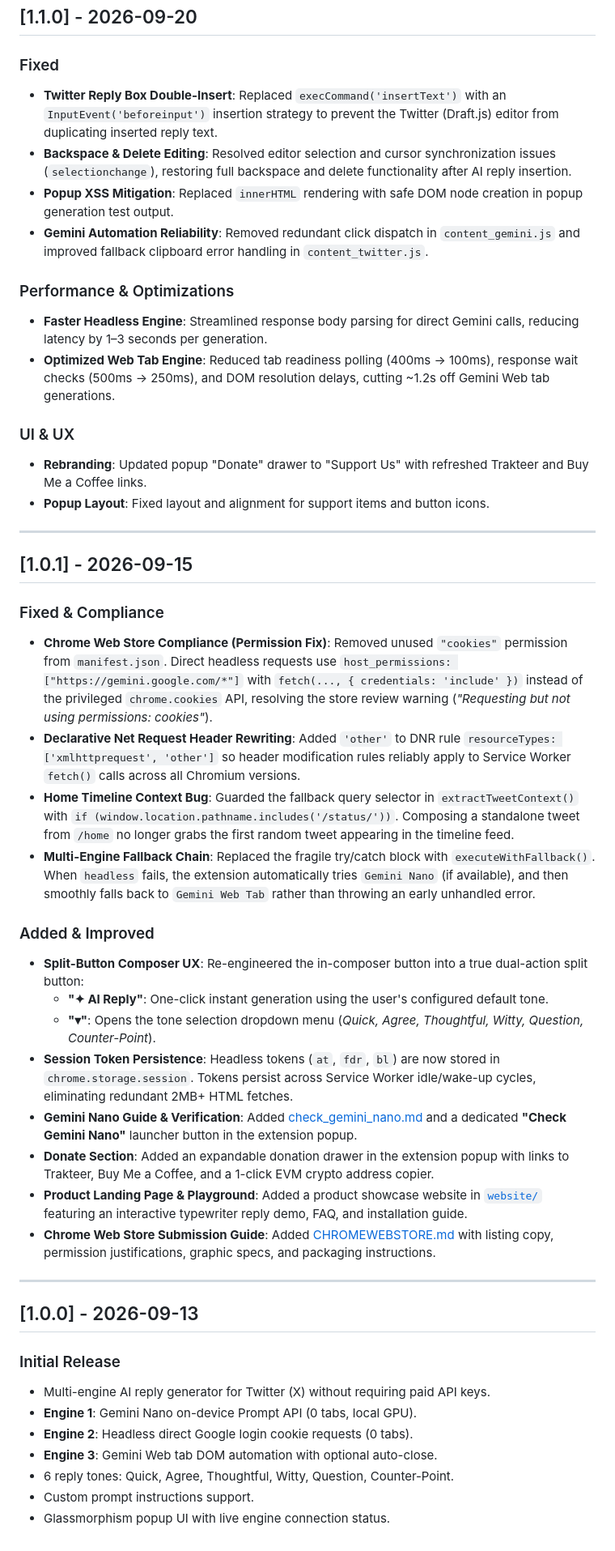
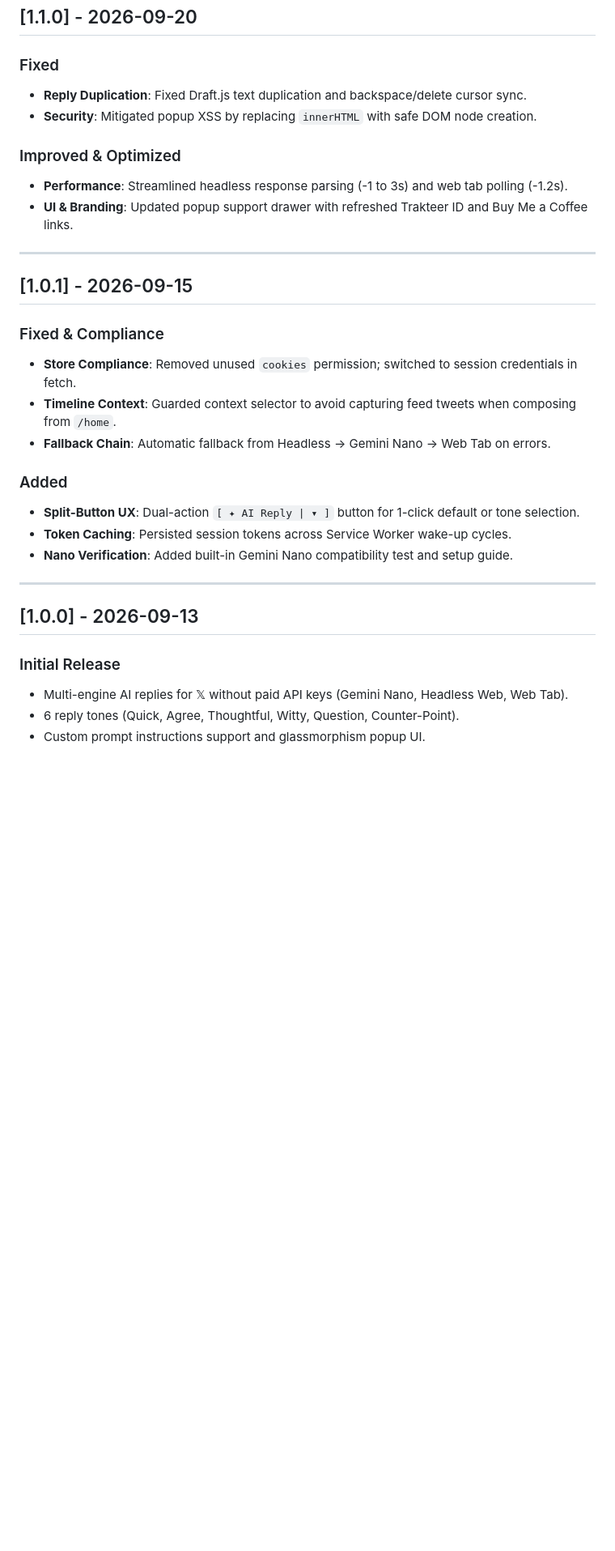
Before and after one commit to gomedz/twitter-auto-reply, a Markdown page: CHANGELOG.md, the part around one of its changes. Shown at 81% size. Drawn GitHub-style; blank space fills up the shorter version.

```diff
--- a/CHANGELOG.md
+++ b/CHANGELOG.md
@@ -53,48 +34,32 @@ The format is based on [Keep a Changelog](https://keepachangelog.com/en/1.0.0/),
 ## [1.1.0] - 2026-09-20
 
 ### Fixed
-- **Twitter Reply Box Double-Insert**: Replaced `execCommand('insertText')` with an `InputEvent('beforeinput')` insertion strategy to prevent the Twitter (Draft.js) editor from duplicating inserted reply text.
-- **Backspace & Delete Editing**: Resolved editor selection and cursor synchronization issues (`selectionchange`), restoring full backspace and delete functionality after AI reply insertion.
-- **Popup XSS Mitigation**: Replaced `innerHTML` rendering with safe DOM node creation in popup generation test output.
-- **Gemini Automation Reliability**: Removed redundant click dispatch in `content_gemini.js` and improved fallback clipboard error handling in `content_twitter.js`.
+- **Reply Duplication**: Fixed Draft.js text duplication and backspace/delete cursor sync.
+- **Security**: Mitigated popup XSS by replacing `innerHTML` with safe DOM node creation.
 
-### Performance & Optimizations
-- **Faster Headless Engine**: Streamlined response body parsing for direct Gemini calls, reducing latency by 1–3 seconds per generation.
-- **Optimized Web Tab Engine**: Reduced tab readiness polling (400ms → 100ms), response wait checks (500ms → 250ms), and DOM resolution delays, cutting ~1.2s off Gemini Web tab generations.
-
-### UI & UX
-- **Rebranding**: Updated popup "Donate" drawer to "Support Us" with refreshed Trakteer and Buy Me a Coffee links.
-- **Popup Layout**: Fixed layout and alignment for support items and button icons.
+### Improved & Optimized
+- **Performance**: Streamlined headless response parsing (-1 to 3s) and web tab polling (-1.2s).
+- **UI & Branding**: Updated popup support drawer with refreshed Trakteer ID and Buy Me a Coffee links.
 
 ---
 
 ## [1.0.1] - 2026-09-15
 
 ### Fixed & Compliance
-- **Chrome Web Store Compliance (Permission Fix)**: Removed unused `"cookies"` permission from `manifest.json`. Direct headless requests use `host_permissions: ["https://gemini.google.com/*"]` with `fetch(..., { credentials: 'include' })` instead of the privileged `chrome.cookies` API, resolving the store review warning (*"Requesting but not using permissions: cookies"*).
-- **Declarative Net Request Header Rewriting**: Added `'other'` to DNR rule `resourceTypes: ['xmlhttprequest', 'other']` so header modification rules reliably apply to Service Worker `fetch()` calls across all Chromium versions.
-- **Home Timeline Context Bug**: Guarded the fallback query selector in `extractTweetContext()` with `if (window.location.pathname.includes('/status/'))`. Composing a standalone tweet from `/home` no longer grabs the first random tweet appearing in the timeline feed.
-- **Multi-Engine Fallback Chain**: Replaced the fragile try/catch block with `executeWithFallback()`. When `headless` fails, the extension automatically tries `Gemini Nano` (if available), and then smoothly falls back to `Gemini Web Tab` rather than throwing an early unhandled error.
+- **Store Compliance**: Removed unused `cookies` permission; switched to session credentials in fetch.
+- **Timeline Context**: Guarded context selector to avoid capturing feed tweets when composing from `/home`.
+- **Fallback Chain**: Automatic fallback from Headless → Gemini Nano → Web Tab on errors.
 
-### Added & Improved
-- **Split-Button Composer UX**: Re-engineered the in-composer button into a true dual-action split button:
-  - **"✦ AI Reply"**: One-click instant generation using the user's configured default tone.
-  - **"▾"**: Opens the tone selection dropdown menu (*Quick, Agree, Thoughtful, Witty, Question, Counter-Point*).
-- **Session Token Persistence**: Headless tokens (`at`, `fdr`, `bl`) are now stored in `chrome.storage.session`. Tokens persist across Service Worker idle/wake-up cycles, eliminating redundant 2MB+ HTML fetches.
-- **Gemini Nano Guide & Verification**: Added [check_gemini_nano.md](check_gemini_nano.md) and a dedicated **"Check Gemini Nano"** launcher button in the extension popup.
-- **Donate Section**: Added an expandable donation drawer in the extension popup with links to Trakteer, Buy Me a Coffee, and a 1-click EVM crypto address copier.
-- **Product Landing Page & Playground**: Added a product showcase website in [`website/`](website/) featuring an interactive typewriter reply demo, FAQ, and installation guide.
-- **Chrome Web Store Submission Guide**: Added [CHROMEWEBSTORE.md](CHROMEWEBSTORE.md) with listing copy, permission justifications, graphic specs, and packaging instructions.
+### Added
+- **Split-Button UX**: Dual-action `[ ✦ AI Reply | ▾ ]` button for 1-click default or tone selection.
+- **Token Caching**: Persisted session tokens across Service Worker wake-up cycles.
+- **Nano Verification**: Added built-in Gemini Nano compatibility test and setup guide.
 
 ---
 
 ## [1.0.0] - 2026-09-13
 
 ### Initial Release
-- Multi-engine AI reply generator for Twitter (X) without requiring paid API keys.
-- **Engine 1**: Gemini Nano on-device Prompt API (0 tabs, local GPU).
-- **Engine 2**: Headless direct Google login cookie requests (0 tabs).
-- **Engine 3**: Gemini Web tab DOM automation with optional auto-close.
-- 6 reply tones: Quick, Agree, Thoughtful, Witty, Question, Counter-Point.
-- Custom prompt instructions support.
-- Glassmorphism popup UI with live engine connection status.
+- Multi-engine AI replies for 𝕏 without paid API keys (Gemini Nano, Headless Web, Web Tab).
+- 6 reply tones (Quick, Agree, Thoughtful, Witty, Question, Counter-Point).
+- Custom prompt instructions support and glassmorphism popup UI.
```
Also changed, not shown: other parts of CHANGELOG.md (+22 -41 lines).
